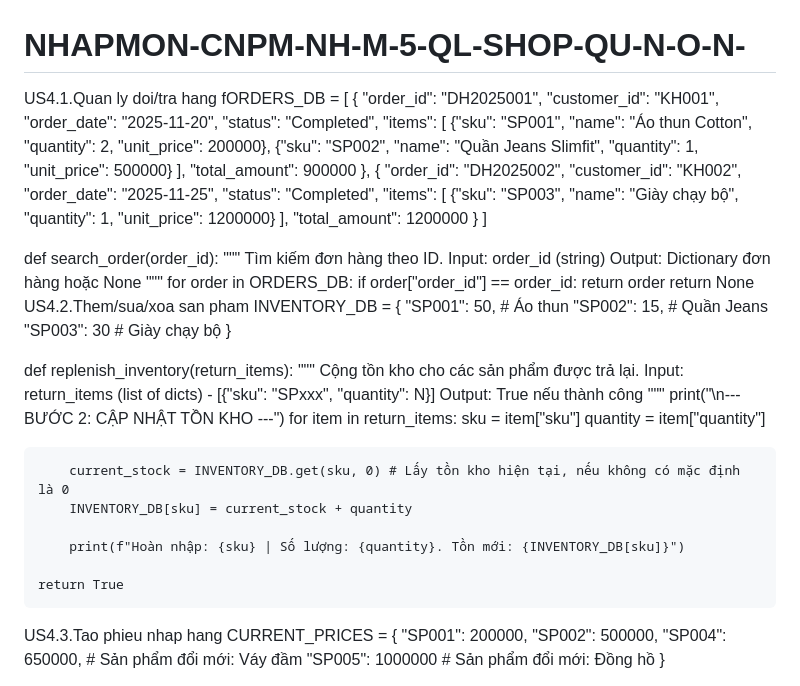
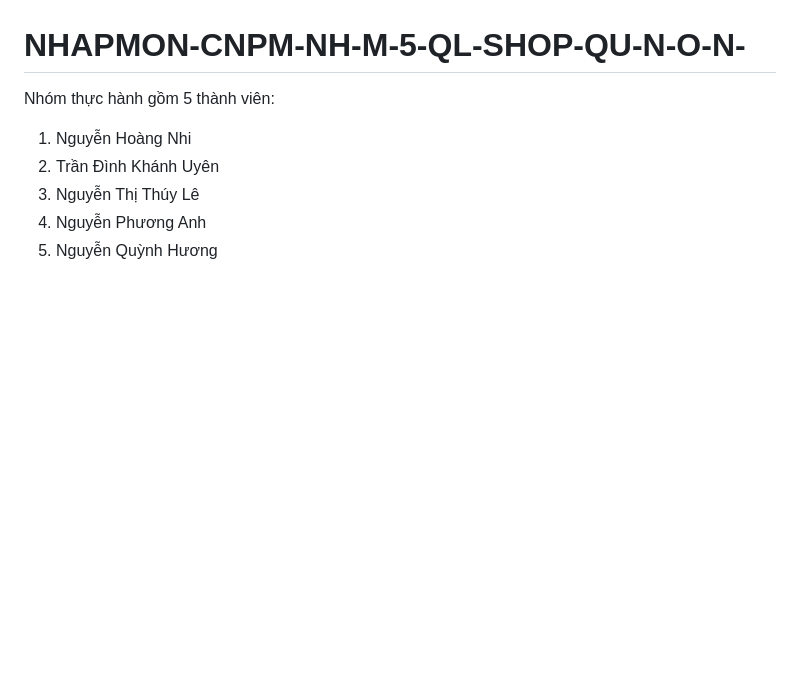
Before and after one commit to matilahn061014-wq/NHAPMON-CNPM-NH-M-5-QL-SHOP-QU-N-O-N-, a Markdown page: README.md, the part around one of its changes. Rendered like a GitHub page; blank space fills up the shorter version.

```diff
--- a/README.md
+++ b/README.md
@@ -1,68 +1,8 @@
 # NHAPMON-CNPM-NH-M-5-QL-SHOP-QU-N-O-N-
-US4.1.Quan ly doi/tra hang
-fORDERS_DB = [
-    {
-        "order_id": "DH2025001",
-        "customer_id": "KH001",
-        "order_date": "2025-11-20",
-        "status": "Completed",
-        "items": [
-            {"sku": "SP001", "name": "Áo thun Cotton", "quantity": 2, "unit_price": 200000},
-            {"sku": "SP002", "name": "Quần Jeans Slimfit", "quantity": 1, "unit_price": 500000}
-        ],
-        "total_amount": 900000
-    },
-    {
-        "order_id": "DH2025002",
-        "customer_id": "KH002",
-        "order_date": "2025-11-25",
-        "status": "Completed",
-        "items": [
-            {"sku": "SP003", "name": "Giày chạy bộ", "quantity": 1, "unit_price": 1200000}
-        ],
-        "total_amount": 1200000
-    }
-]
+Nhóm thực hành gồm 5 thành viên:
+1. Nguyễn Hoàng Nhi
+2. Trần Đình Khánh Uyên
+3. Nguyễn Thị Thúy Lê
+4. Nguyễn Phương Anh
+5. Nguyễn Quỳnh Hương
 
-def search_order(order_id):
-    """
-    Tìm kiếm đơn hàng theo ID.
-    Input: order_id (string)
-    Output: Dictionary đơn hàng hoặc None
-    """
-    for order in ORDERS_DB:
-        if order["order_id"] == order_id:
-            return order
-    return None
-US4.2.Them/sua/xoa san pham
-INVENTORY_DB = {
-    "SP001": 50,  # Áo thun
-    "SP002": 15,  # Quần Jeans
-    "SP003": 30   # Giày chạy bộ
-}
-
-def replenish_inventory(return_items):
-    """
-    Cộng tồn kho cho các sản phẩm được trả lại.
-    Input: return_items (list of dicts) - [{"sku": "SPxxx", "quantity": N}]
-    Output: True nếu thành công
-    """
-    print("\n--- BƯỚC 2: CẬP NHẬT TỒN KHO ---")
-    for item in return_items:
-        sku = item["sku"]
-        quantity = item["quantity"]
-
-        current_stock = INVENTORY_DB.get(sku, 0) # Lấy tồn kho hiện tại, nếu không có mặc định là 0
-        INVENTORY_DB[sku] = current_stock + quantity
-
-        print(f"Hoàn nhập: {sku} | Số lượng: {quantity}. Tồn mới: {INVENTORY_DB[sku]}")
-
-    return True
-US4.3.Tao phieu nhap hang
-    CURRENT_PRICES = {
-    "SP001": 200000,
-    "SP002": 500000,
-    "SP004": 650000, # Sản phẩm đổi mới: Váy đầm
-    "SP005": 1000000 # Sản phẩm đổi mới: Đồng hồ
-}
-
```
Also changed, not shown: other parts of README.md (+37 -27 lines).
